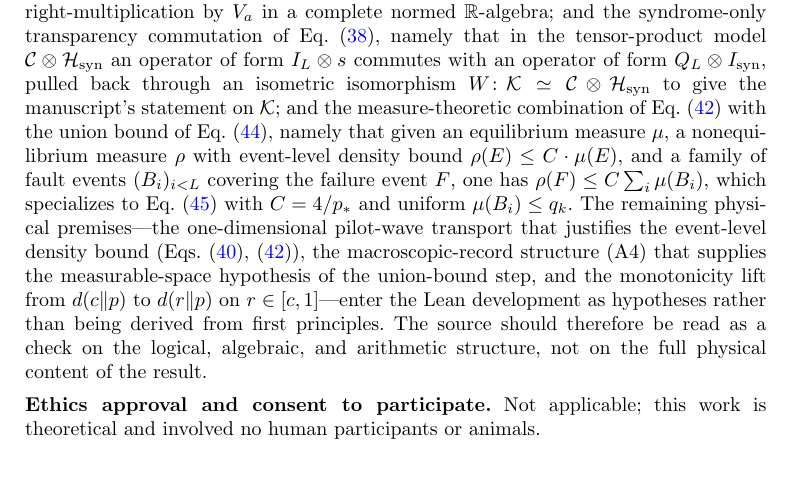
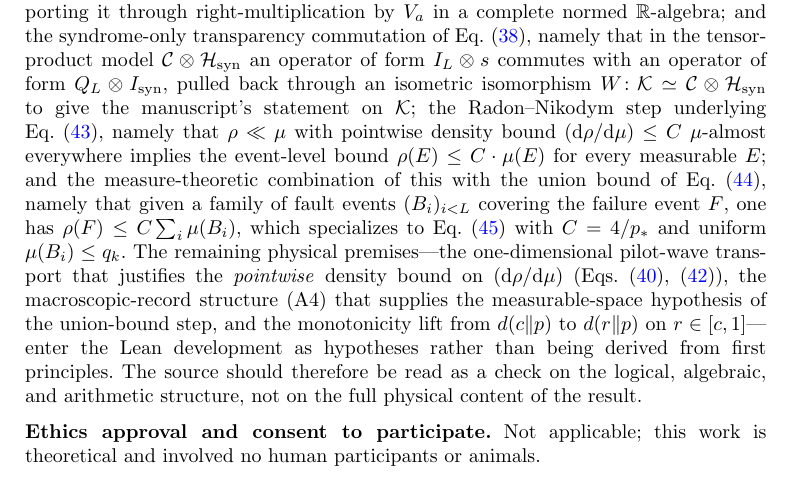
Before and after one commit to metaweta/subquantum-computing, a LaTeX paper (manuscript/manuscript.tex): part of page 12 of 13, cut so that both start at the same text. Compiled offline with pdfLaTeX.

Commit message:
Formalize the Radon-Nikodym pointwise-to-event-level step
Adds two theorems to Subquantum/MeasureBound.lean addressing the step in
the manuscript's proof where "the ratio rho/|Psi|^2 is transported
unchanged along the pilot-wave flow" (pointwise) becomes
"Pr_rho(B) <= (4/p_*) Pr_mu(B)" (event-level).

- `event_bound_of_rnDeriv_le`: given rho << mu with
  `rnDeriv rho mu <= C` holding mu-a.e., then
  `rho(E) <= C * mu(E)` for every set E. Pure Radon-Nikodym
  integration using `Measure.setLIntegral_rnDeriv`, `setLIntegral_mono_ae`,
  and `setLIntegral_const`.

- `failure_bound_from_rnDeriv`: end-to-end composition chaining
  `event_bound_of_rnDeriv_le` with `failure_bound_measure_theoretic` to
  go from a pointwise density bound + measurable fault events directly
  to the union-bounded failure estimate (manuscript's full chain
  (eq:ratioBound) + (eq:union) => (eq:neqbad)).

This isolates the two residual physical inputs: (i) pilot-wave transport
preserves the pointwise density bound, (ii) fault histories form a
measurable structure (A4). Everything downstream is derived mechanically.

Updates lean/README.md and the manuscript's Code availability note.

Verified: `lake build` succeeds, 6816/6816 jobs, exit 0.

Co-Authored-By: Claude Opus 4.7 (1M context) <noreply@anthropic.com>

```diff
--- a/manuscript/manuscript.tex
+++ b/manuscript/manuscript.tex
@@ -416,7 +416,7 @@ Most of the exploratory derivation and most of the first-draft manuscript text w
 \noindent\textbf{Data availability.} No datasets were generated or analysed during the current study.
 
 \medskip
-\noindent\textbf{Code availability.} A Lean~4 + Mathlib formalization of the \emph{logical/arithmetic/algebraic skeleton} of this manuscript's main theorem is provided in the \texttt{lean/} directory of the accompanying repository. Machine-checked are: the closed form $R=n\ln2+\ln4$ (Eq.~\eqref{eq:linearresource}); the double-exponential concatenation bound $q_{j+1}\le Aq_j^2\Rightarrow q_k\le A^{-1}(Aq_0)^{2^k}$ (Eq.~\eqref{eq:doubleexp}); the linear-in-$n$ expansion of the binary Kullback--Leibler divergence $d(c\|p_*)$ in Eq.~\eqref{eq:binarylower}; the implication that a concatenation level $k$ satisfying the sufficient condition in Eq.~\eqref{eq:kbound} achieves failure upper bound $4L(n)q_k/p_*\le\delta$, together with existence of such a $k$; the error-transparent intertwining identity $\widetilde Q_LV_a=V_aQ_L$ (Eq.~\eqref{eq:intertwine}), derived from the Knill--Laflamme orthogonality (Eq.~\eqref{eq:KLorthogonal}) together with $Q_LP_{\mathcal C}=Q_L$; the polynomial content of Eq.~\eqref{eq:transparentidentity}, namely $(\widetilde Q_Lp_y)^nV_a=V_a(Q_Lp_y)^n$ for every~$n$, by induction; the exponential form of Eq.~\eqref{eq:transparentidentity}, $\exp(\widetilde Q_Lp_y)V_a=V_a\exp(Q_Lp_y)$, obtained from the polynomial identity by applying the operator-exponential power series term-by-term and transporting it through right-multiplication by~$V_a$ in a complete normed $\mathbb R$-algebra; and the syndrome-only transparency commutation of Eq.~\eqref{eq:syndromeonly}, namely that in the tensor-product model $\mathcal C\otimes\mathcal H_{\mathrm{syn}}$ an operator of form $I_L\otimes s$ commutes with an operator of form $Q_L\otimes I_{\mathrm{syn}}$, pulled back through an isometric isomorphism $W\colon\mathcal K\simeq\mathcal C\otimes\mathcal H_{\mathrm{syn}}$ to give the manuscript's statement on $\mathcal K$; and the measure-theoretic combination of Eq.~\eqref{eq:ratioBound} with the union bound of Eq.~\eqref{eq:union}, namely that given an equilibrium measure $\mu$, a nonequilibrium measure $\rho$ with event-level density bound $\rho(E)\le C\cdot\mu(E)$, and a family of fault events $(B_i)_{i<L}$ covering the failure event $F$, one has $\rho(F)\le C\sum_i\mu(B_i)$, which specializes to Eq.~\eqref{eq:neqbad} with $C=4/p_*$ and uniform $\mu(B_i)\le q_k$. The remaining physical premises---the one-dimensional pilot-wave transport that justifies the event-level density bound (Eqs.~\eqref{eq:fullconditioned},~\eqref{eq:ratioBound}), the macroscopic-record structure (A4) that supplies the measurable-space hypothesis of the union-bound step, and the monotonicity lift from $d(c\|p)$ to $d(r\|p)$ on $r\in[c,1]$---enter the Lean development as hypotheses rather than being derived from first principles. The source should therefore be read as a check on the logical, algebraic, and arithmetic structure, not on the full physical content of the result.
+\noindent\textbf{Code availability.} A Lean~4 + Mathlib formalization of the \emph{logical/arithmetic/algebraic skeleton} of this manuscript's main theorem is provided in the \texttt{lean/} directory of the accompanying repository. Machine-checked are: the closed form $R=n\ln2+\ln4$ (Eq.~\eqref{eq:linearresource}); the double-exponential concatenation bound $q_{j+1}\le Aq_j^2\Rightarrow q_k\le A^{-1}(Aq_0)^{2^k}$ (Eq.~\eqref{eq:doubleexp}); the linear-in-$n$ expansion of the binary Kullback--Leibler divergence $d(c\|p_*)$ in Eq.~\eqref{eq:binarylower}; the implication that a concatenation level $k$ satisfying the sufficient condition in Eq.~\eqref{eq:kbound} achieves failure upper bound $4L(n)q_k/p_*\le\delta$, together with existence of such a $k$; the error-transparent intertwining identity $\widetilde Q_LV_a=V_aQ_L$ (Eq.~\eqref{eq:intertwine}), derived from the Knill--Laflamme orthogonality (Eq.~\eqref{eq:KLorthogonal}) together with $Q_LP_{\mathcal C}=Q_L$; the polynomial content of Eq.~\eqref{eq:transparentidentity}, namely $(\widetilde Q_Lp_y)^nV_a=V_a(Q_Lp_y)^n$ for every~$n$, by induction; the exponential form of Eq.~\eqref{eq:transparentidentity}, $\exp(\widetilde Q_Lp_y)V_a=V_a\exp(Q_Lp_y)$, obtained from the polynomial identity by applying the operator-exponential power series term-by-term and transporting it through right-multiplication by~$V_a$ in a complete normed $\mathbb R$-algebra; and the syndrome-only transparency commutation of Eq.~\eqref{eq:syndromeonly}, namely that in the tensor-product model $\mathcal C\otimes\mathcal H_{\mathrm{syn}}$ an operator of form $I_L\otimes s$ commutes with an operator of form $Q_L\otimes I_{\mathrm{syn}}$, pulled back through an isometric isomorphism $W\colon\mathcal K\simeq\mathcal C\otimes\mathcal H_{\mathrm{syn}}$ to give the manuscript's statement on $\mathcal K$; the Radon--Nikodym step underlying Eq.~\eqref{eq:eventBound}, namely that $\rho\ll\mu$ with pointwise density bound $(\mathrm d\rho/\mathrm d\mu)\le C$ $\mu$-almost everywhere implies the event-level bound $\rho(E)\le C\cdot\mu(E)$ for every measurable~$E$; and the measure-theoretic combination of this with the union bound of Eq.~\eqref{eq:union}, namely that given a family of fault events $(B_i)_{i<L}$ covering the failure event $F$, one has $\rho(F)\le C\sum_i\mu(B_i)$, which specializes to Eq.~\eqref{eq:neqbad} with $C=4/p_*$ and uniform $\mu(B_i)\le q_k$. The remaining physical premises---the one-dimensional pilot-wave transport that justifies the \emph{pointwise} density bound on $(\mathrm d\rho/\mathrm d\mu)$ (Eqs.~\eqref{eq:fullconditioned},~\eqref{eq:ratioBound}), the macroscopic-record structure (A4) that supplies the measurable-space hypothesis of the union-bound step, and the monotonicity lift from $d(c\|p)$ to $d(r\|p)$ on $r\in[c,1]$---enter the Lean development as hypotheses rather than being derived from first principles. The source should therefore be read as a check on the logical, algebraic, and arithmetic structure, not on the full physical content of the result.
 
 \medskip
 \noindent\textbf{Ethics approval and consent to participate.} Not applicable; this work is theoretical and involved no human participants or animals.
```
Also changed, not shown: lean/README.md, manuscript/manuscript.pdf, 1 other file.
